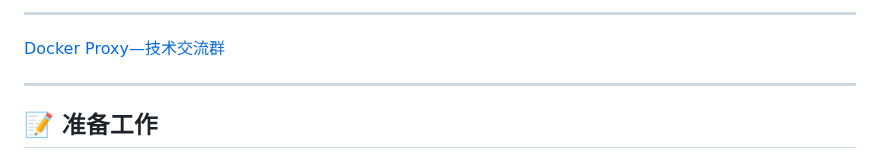
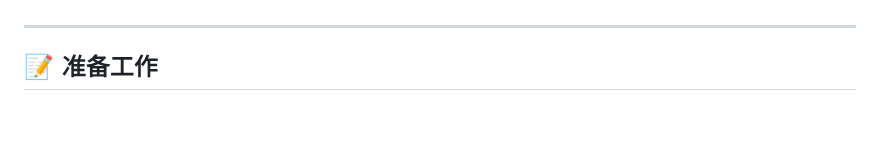
Before and after one commit to dqzboy/Docker-Proxy, a Markdown page: README.md, the part around one of its changes. GitHub-like rendering; blank space fills up the shorter version.

Commit message:
docs：README

```diff
--- a/README.md
+++ b/README.md
@@ -18,8 +21,5 @@
 </div>
 
----
-
-[Docker Proxy—技术交流群](https://t.me/+ghs_XDp1vwxkMGU9)
 
 ---
 
```
Also changed, not shown: other parts of README.md (+14 -11 lines).
